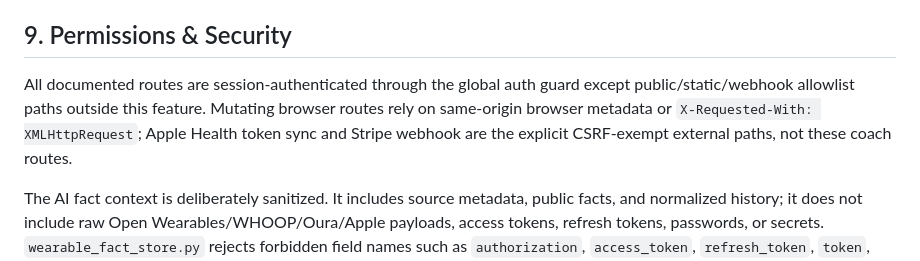
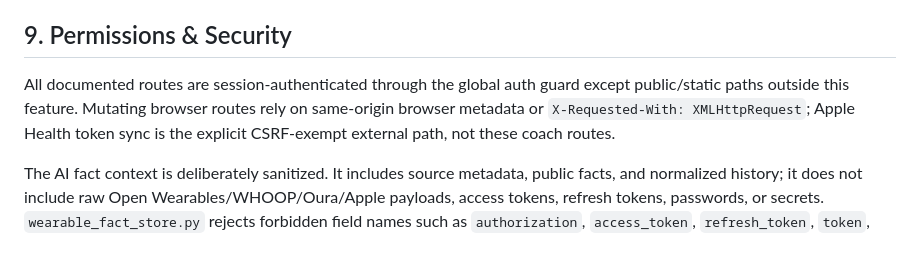
Before and after one commit to villarrealwesley79-del/fitness-dashboard, a Markdown page: docs/prd/11-ai-coach-recommendations.md, the part around the change. Drawn GitHub-style.

Commit message:
Align auth security docs (FIT-384)
Remove stale references to the retired Stripe webhook from active feature PRDs so their public-route and CSRF contracts match the runtime.

```diff
--- a/docs/prd/11-ai-coach-recommendations.md
+++ b/docs/prd/11-ai-coach-recommendations.md
@@ -378,7 +378,7 @@ Recent hide-stale behavior: when the plan's load source is Apple Health, Open We
 
 ## 9. Permissions & Security
 
-All documented routes are session-authenticated through the global auth guard except public/static/webhook allowlist paths outside this feature. Mutating browser routes rely on same-origin browser metadata or `X-Requested-With: XMLHttpRequest`; Apple Health token sync and Stripe webhook are the explicit CSRF-exempt external paths, not these coach routes.
+All documented routes are session-authenticated through the global auth guard except public/static paths outside this feature. Mutating browser routes rely on same-origin browser metadata or `X-Requested-With: XMLHttpRequest`; Apple Health token sync is the explicit CSRF-exempt external path, not these coach routes.
 
 The AI fact context is deliberately sanitized. It includes source metadata, public facts, and normalized history; it does not include raw Open Wearables/WHOOP/Oura/Apple payloads, access tokens, refresh tokens, passwords, or secrets. `wearable_fact_store.py` rejects forbidden field names such as `authorization`, `access_token`, `refresh_token`, `token`, `password`, `secret`, `raw`, `payload`, `samples`, `records`, and `user_id`.
 
```
Also changed, not shown: docs/prd/02-daily-brief-dashboard.md (+1 -1 lines), docs/prd/16-progress-analytics-body.md (+1 -1 lines).
